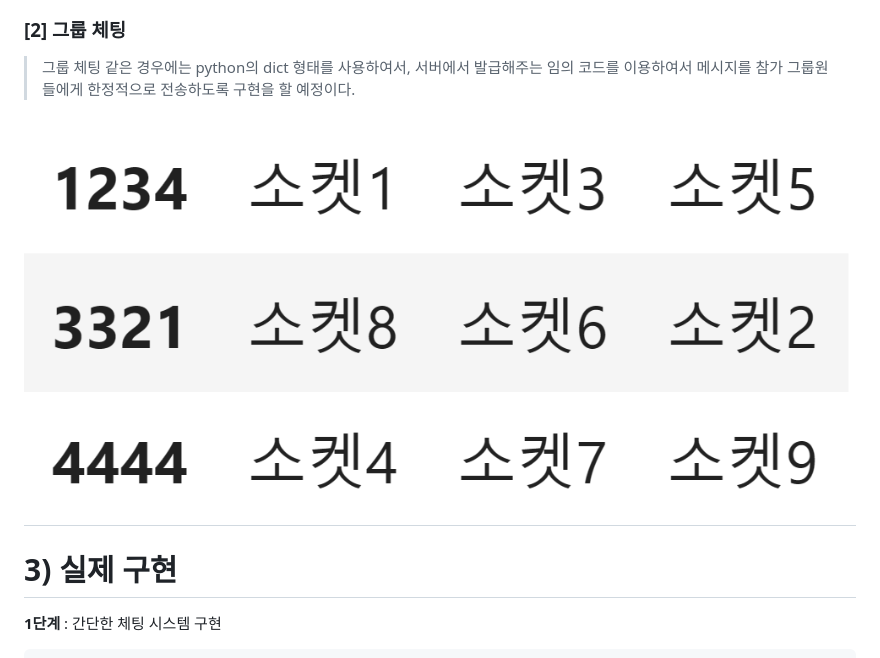
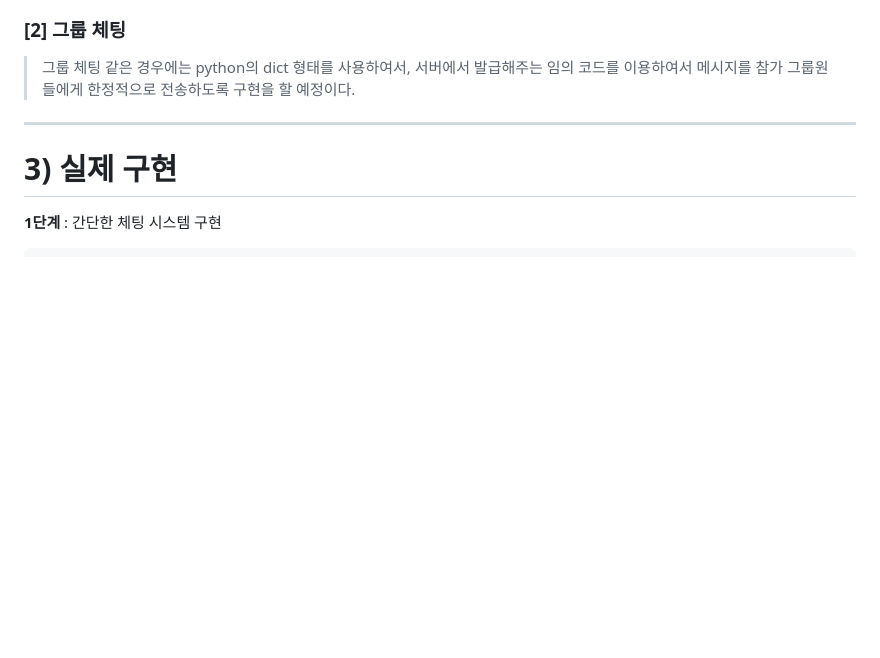
Before and after one commit to parkjunsu3321/web_socket_study, a Markdown page: live_chatting/Readme.md, the part around the change printed below. GitHub-like rendering; blank space fills up the shorter version.

```diff
--- a/live_chatting/Readme.md
+++ b/live_chatting/Readme.md
@@ -19,7 +19,6 @@
 
 > 그룹 체팅 같은 경우에는 python의 dict 형태를 사용하여서, 서버에서 발급해주는 임의 코드를 이용하여서 메시지를 참가 그룹원들에게 한정적으로 전송하도록 구현을 할 예정이다.
 >
-![image](images/socket_struct.png)
 ---
 
 # 3) 실제 구현
```
Also changed, not shown: other parts of live_chatting/Readme.md (+1 -1 lines).
